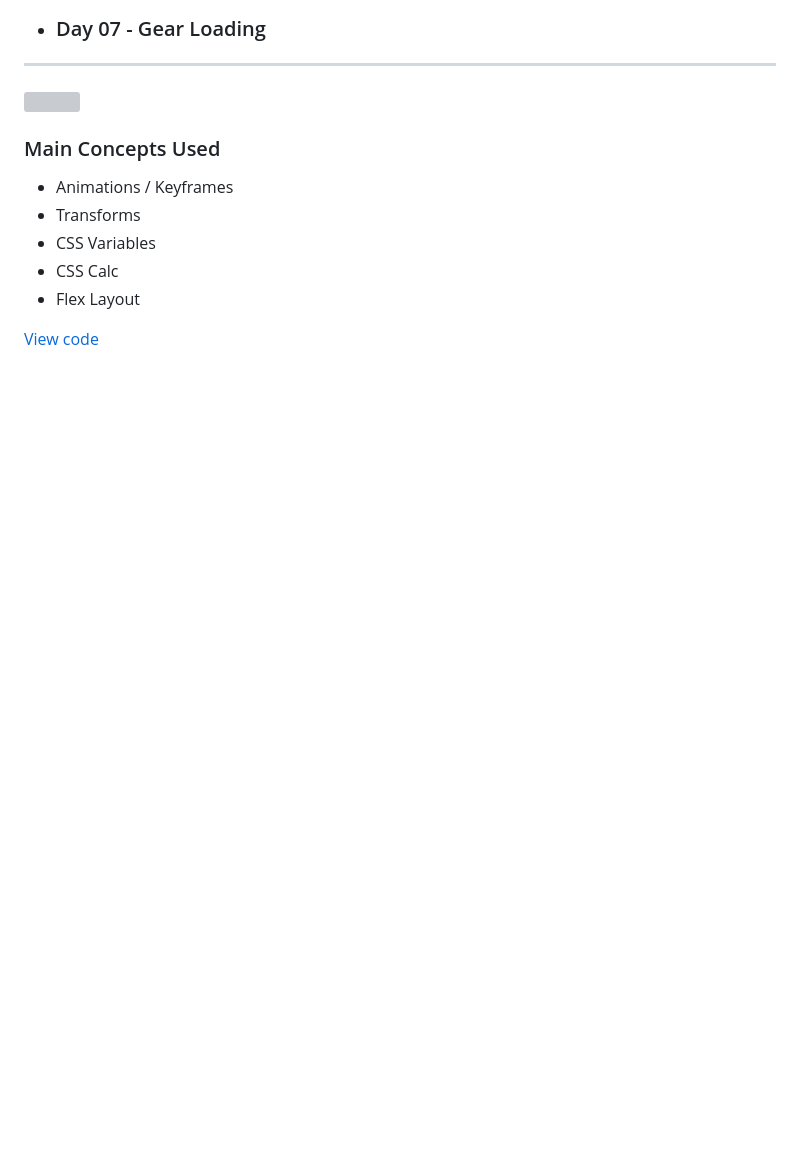
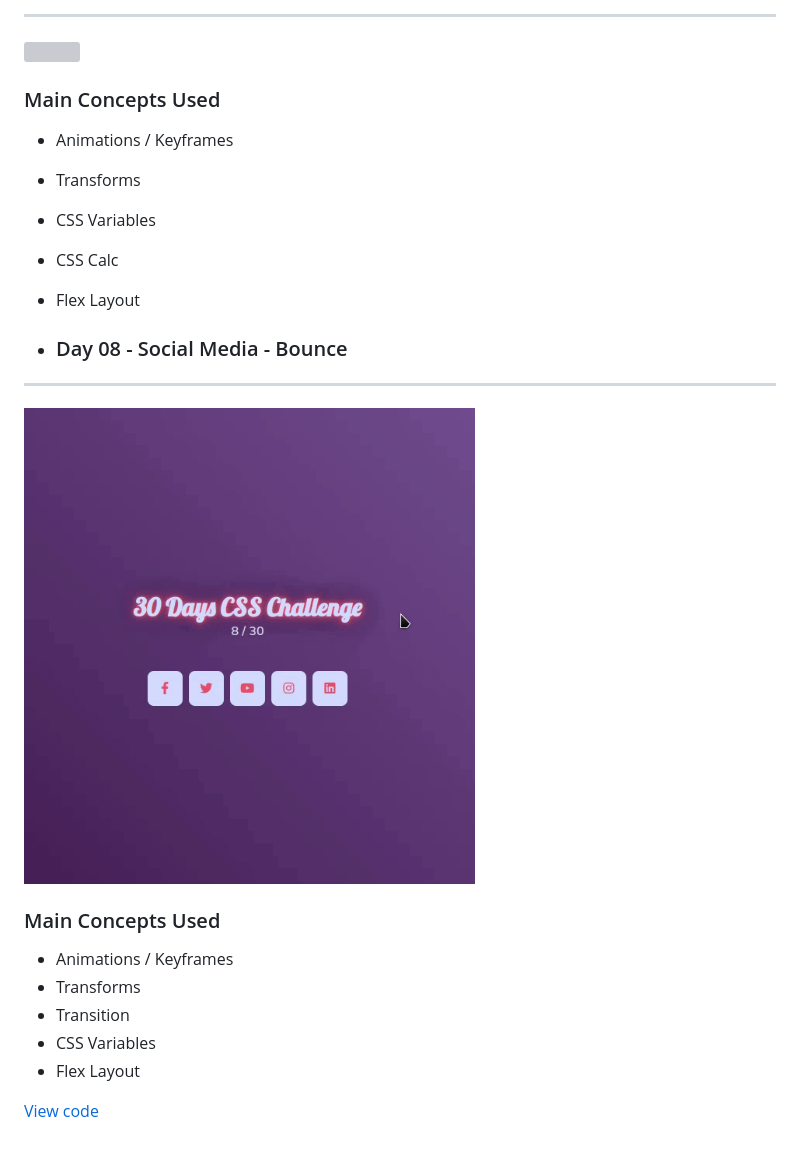
Before and after one commit to hemerson-git/30-days-css, a Markdown page: README.md, the part around one of its changes. GitHub-like rendering; pictures changed too: .github/08day.gif (added); blank space fills up the shorter version; grey boxes are pictures that could not be loaded.

Commit message:
08 - Social media bounce

```diff
--- a/README.md
+++ b/README.md
@@ -122,4 +123,17 @@ There will be 30 days of daily mini-projects aiming to improve the HTML5 and CSS
 - CSS Calc
 - Flex Layout
 
-[View code](https://github.com/hemerson-git/30-days-css/tree/master/07_day)
+- ### Day 08 - Social Media - Bounce
+---
+
+<img src="./.github/08day.gif?raw=true" width="60%"/>
+
+### Main Concepts Used
+
+- Animations / Keyframes
+- Transforms
+- Transition
+- CSS Variables
+- Flex Layout
+
+[View code](https://github.com/hemerson-git/30-days-css/tree/master/08_day)
```
Also changed, not shown: other parts of README.md (+1 -0 lines), 06_day_bkp/README.md (deleted, +0 -3 lines), 08_day/README.md (added, +3 -0 lines), 5 other files.
